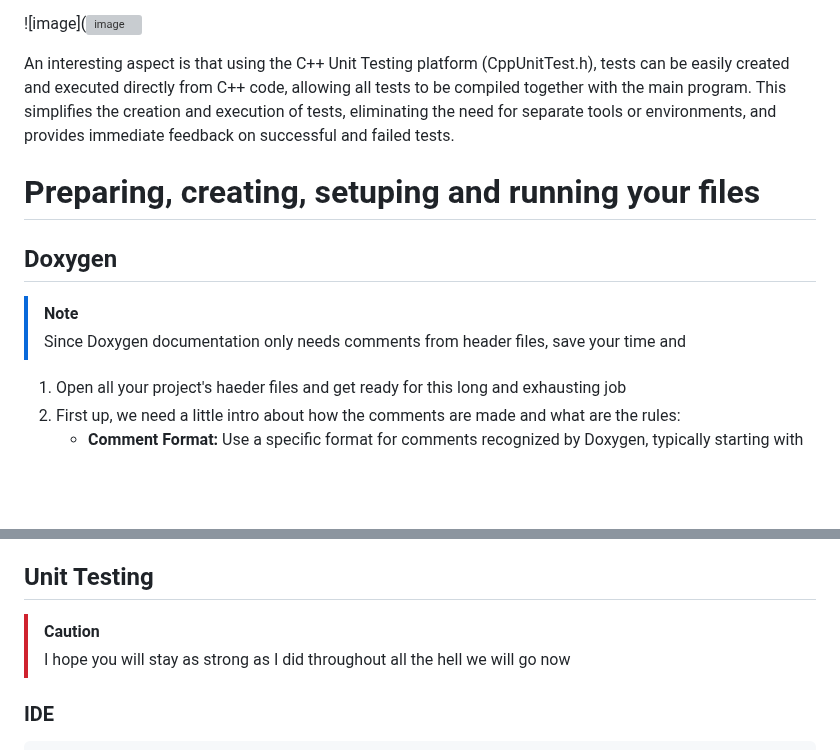
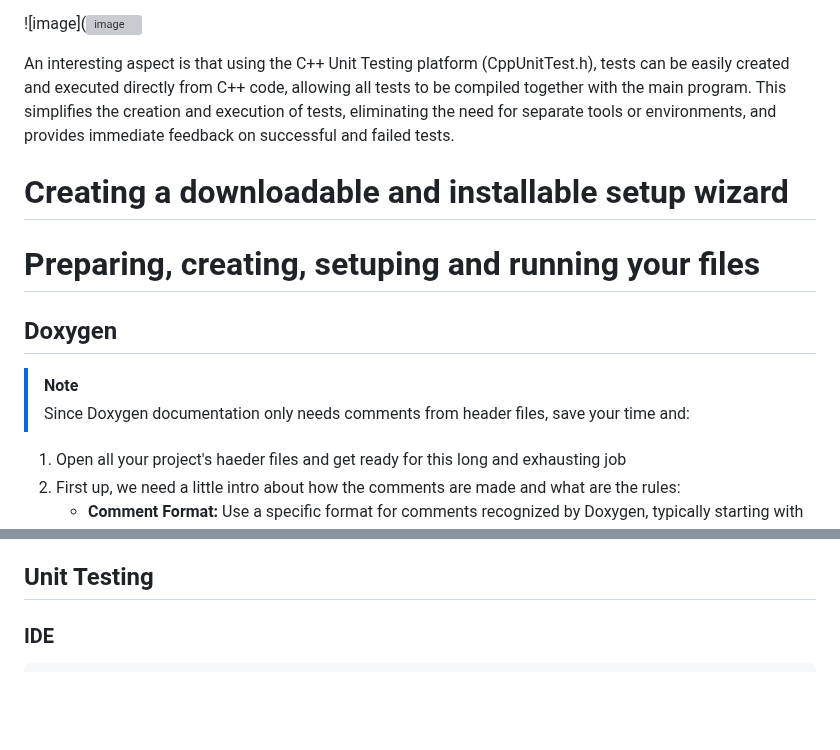
Before and after one commit to D4NSER/LaboratorinisNr3, a Markdown page: README.md, 2 parts joined by grey strips. GitHub-like rendering; blank space fills up the shorter version; grey boxes are pictures that could not be loaded.

```diff
--- a/README.md
+++ b/README.md
@@ -214,10 +214,12 @@ The container created has been thoroughly tested using the Native Unit Testing[^
 
 An interesting aspect is that using the C++ Unit Testing platform (CppUnitTest.h), tests can be easily created and executed directly from C++ code, allowing all tests to be compiled together with the main program. This simplifies the creation and execution of tests, eliminating the need for separate tools or environments, and provides immediate feedback on successful and failed tests.
 
+# Creating a downloadable and installable setup wizard
+
 # Preparing, creating, setuping and running your files
 ## Doxygen
 >[!NOTE]
->Since Doxygen documentation only needs comments from header files, save your time and
+>Since Doxygen documentation only needs comments from header files, save your time and:
 
 1. Open all your project's haeder files and get ready for this long and exhausting job
 2. First up, we need a little intro about how the comments are made and what are the rules:
@@ -232,8 +234,6 @@ An interesting aspect is that using the C++ Unit Testing platform (CppUnitTest.h
 3. Now once you are all set, start commenting everything in your header files
 
 ## Unit Testing
->[!CAUTION]
->I hope you will stay as strong as I did throughout all the hell we will go now
 
 ### IDE
     Well, for starters, I used Visual Studio 2022 for Unit testing as it is one of the best IDE's
```
